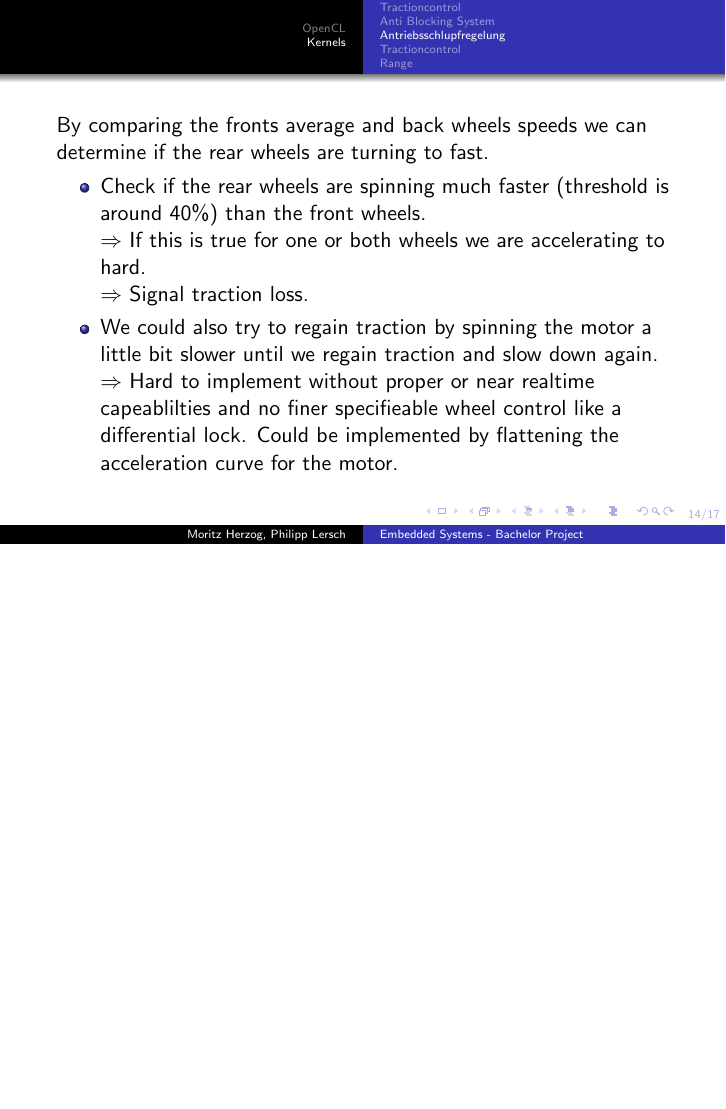
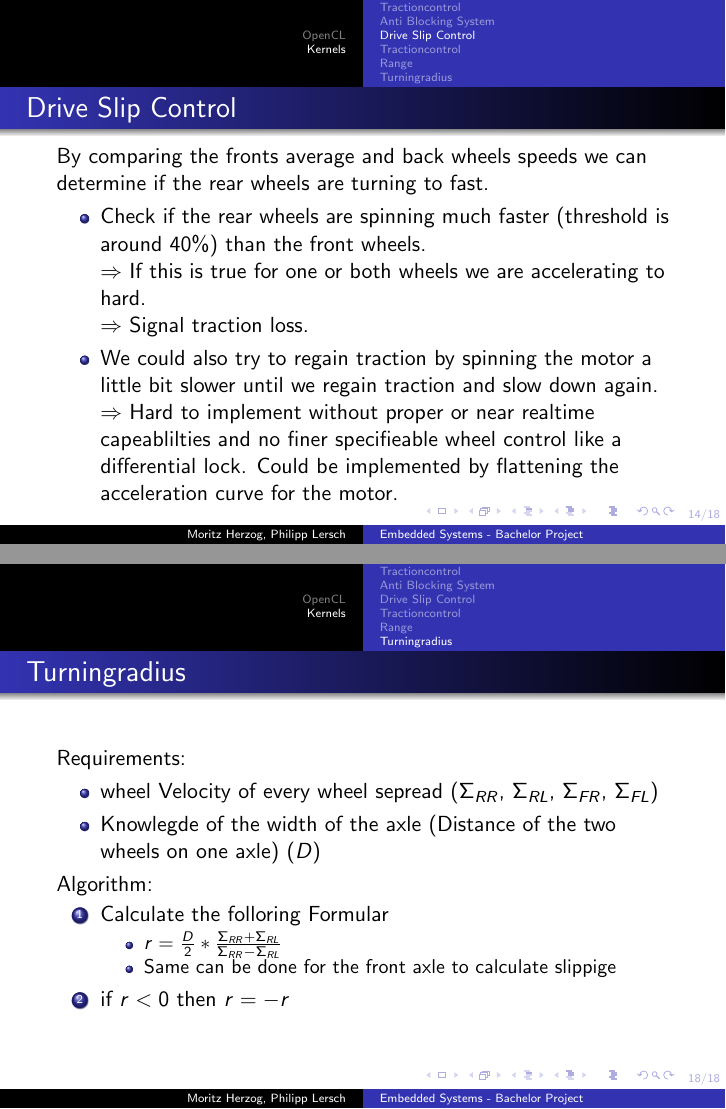
Before and after one commit to TheMHMoritz3/OpenCLScheduler, LaTeX slides (pres/presentation.tex): page 20 of 25 before the commit and pages 20 and 26 of 26 after it, the two joined at a grey line, the shorter picture padded with empty space. Compiled offline with pdfLaTeX.

Commit message:
Adding Turningradius

```diff
--- a/pres/presentation.tex
+++ b/pres/presentation.tex
@@ -133,8 +133,9 @@
      \pause
     \end{itemize}
 \end{frame}
-\subsection{Antriebsschlupfregelung}
+\subsection{Drive Slip Control}
 \begin{frame}
+    \frametitle{Drive Slip Control}
     By comparing the fronts average and back wheels speeds we can determine if the rear wheels are turning to fast.
     \begin{itemize}
      \item Check if the rear wheels are spinning much faster (threshold is around 40\%) than the front wheels.\\
@@ -185,5 +186,24 @@
      \end{itemize}
     \end{enumerate}
 \end{frame}
+\subsection{Turningradius}
+
+\begin{frame}
+    \frametitle{Turningradius}
+    Requirements:
+    \begin{itemize}
+     \item wheel Velocity of every wheel sepread ($\Sigma_{RR}$, $\Sigma_{RL}$, $\Sigma_{FR}$, $\Sigma_{FL}$)
+     \item Knowlegde of the width of the axle (Distance of the two wheels on one axle) ($D$)
+    \end{itemize}
+    Algorithm:
+    \begin{enumerate}
+     \item Calculate the folloring Formular
+     \begin{itemize}
+        \item $r=\frac{D}{2}*\frac{\Sigma_{RR}+\Sigma_{RL}}{\Sigma_{RR}-\Sigma_{RL}}$
+        \item Same can be done for the front axle to calculate slippige
+     \end{itemize}
+     \item if $r<0$ then $r=-r$
+    \end{enumerate}
+\end{frame}
 
 \end{document}
```
